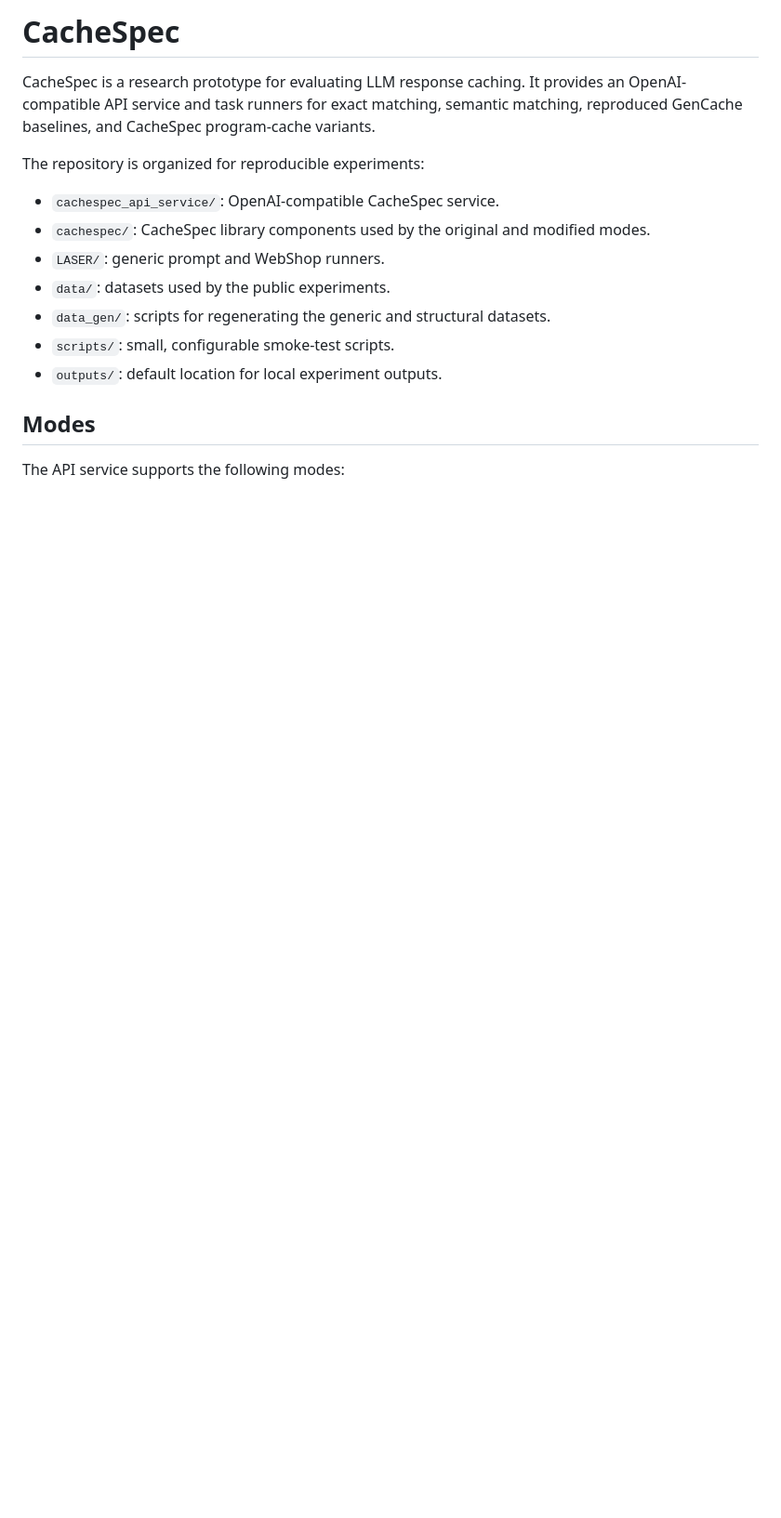
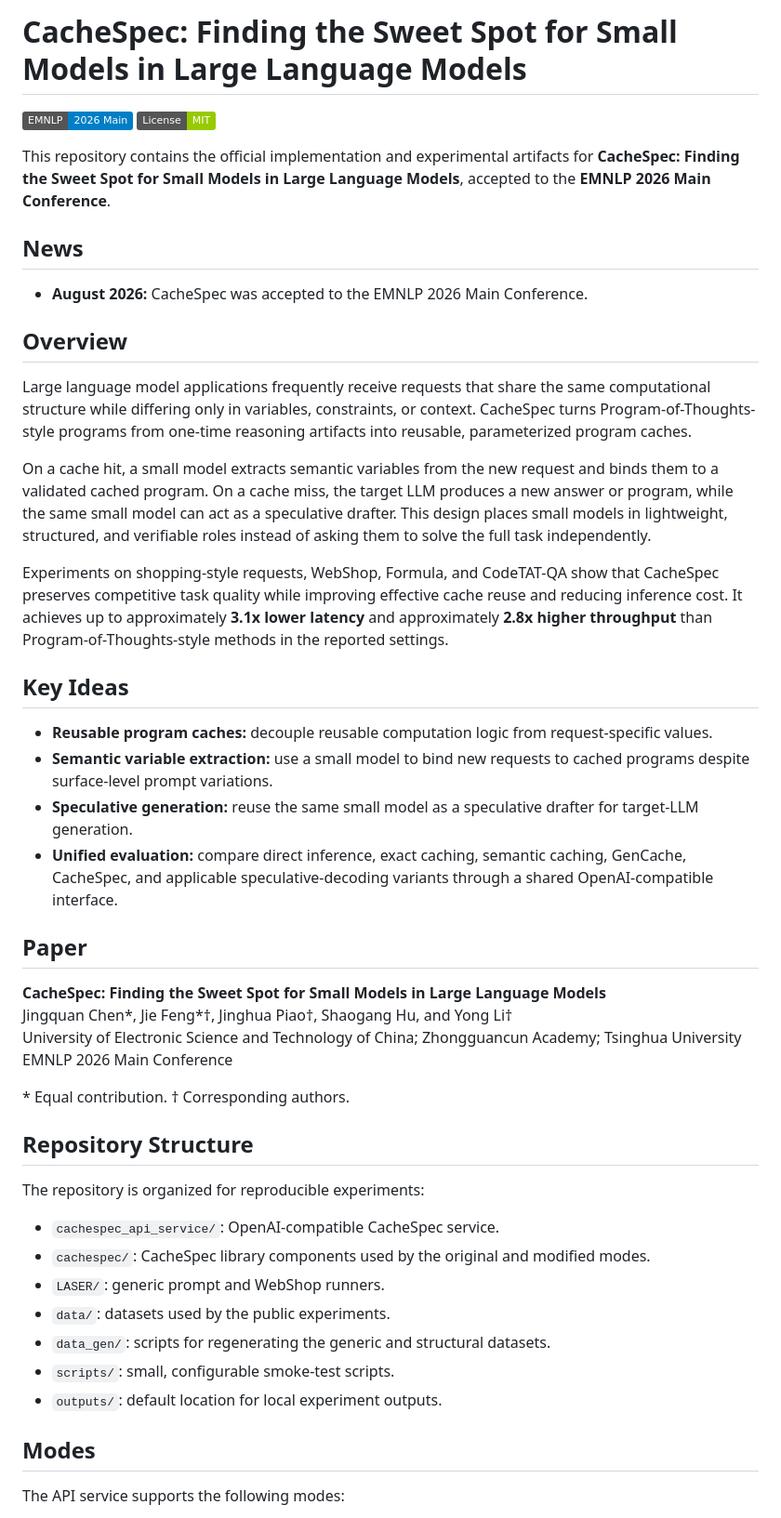
Before and after one commit to chenjqQAQ/CacheSpec, a Markdown page: README.md, the part around one of its changes. Shown at 93% size. Rendered like a GitHub page; badges without logos; blank space fills up the shorter version.

Commit message:
docs: add EMNLP 2026 paper information and citation
Expanded README to provide detailed project information, including overview, key ideas, and citation.

```diff
--- a/README.md
+++ b/README.md
@@ -1,6 +1,39 @@
-# CacheSpec
+# CacheSpec: Finding the Sweet Spot for Small Models in Large Language Models
 
-CacheSpec is a research prototype for evaluating LLM response caching. It provides an OpenAI-compatible API service and task runners for exact matching, semantic matching, reproduced GenCache baselines, and CacheSpec program-cache variants.
+[![Conference](https://img.shields.io/badge/EMNLP-2026%20Main-blue)](https://2026.emnlp.org/)
+[![License](https://img.shields.io/badge/License-MIT-green.svg)](LICENSE)
+
+This repository contains the official implementation and experimental artifacts for **CacheSpec: Finding the Sweet Spot for Small Models in Large Language Models**, accepted to the **EMNLP 2026 Main Conference**.
+
+## News
+
+- **August 2026:** CacheSpec was accepted to the EMNLP 2026 Main Conference.
+
+## Overview
+
+Large language model applications frequently receive requests that share the same computational structure while differing only in variables, constraints, or context. CacheSpec turns Program-of-Thoughts-style programs from one-time reasoning artifacts into reusable, parameterized program caches.
+
+On a cache hit, a small model extracts semantic variables from the new request and binds them to a validated cached program. On a cache miss, the target LLM produces a new answer or program, while the same small model can act as a speculative drafter. This design places small models in lightweight, structured, and verifiable roles instead of asking them to solve the full task independently.
+
+Experiments on shopping-style requests, WebShop, Formula, and CodeTAT-QA show that CacheSpec preserves competitive task quality while improving effective cache reuse and reducing inference cost. It achieves up to approximately **3.1x lower latency** and approximately **2.8x higher throughput** than Program-of-Thoughts-style methods in the reported settings.
+
+## Key Ideas
+
+- **Reusable program caches:** decouple reusable computation logic from request-specific values.
+- **Semantic variable extraction:** use a small model to bind new requests to cached programs despite surface-level prompt variations.
+- **Speculative generation:** reuse the same small model as a speculative drafter for target-LLM generation.
+- **Unified evaluation:** compare direct inference, exact caching, semantic caching, GenCache, CacheSpec, and applicable speculative-decoding variants through a shared OpenAI-compatible interface.
+
+## Paper
+
+**CacheSpec: Finding the Sweet Spot for Small Models in Large Language Models**<br>
+Jingquan Chen\*, Jie Feng\*†, Jinghua Piao†, Shaogang Hu, and Yong Li†<br>
+University of Electronic Science and Technology of China; Zhongguancun Academy; Tsinghua University<br>
+EMNLP 2026 Main Conference
+
+\* Equal contribution. † Corresponding authors.
+
+## Repository Structure
 
 The repository is organized for reproducible experiments:
 
```
Also changed, not shown: other parts of README.md (+15 -0 lines).
